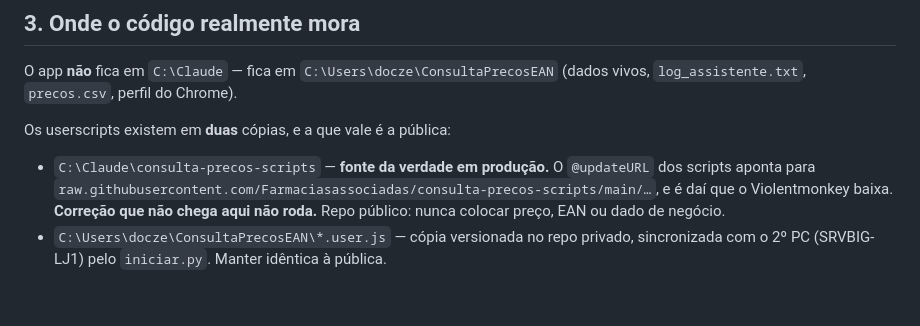
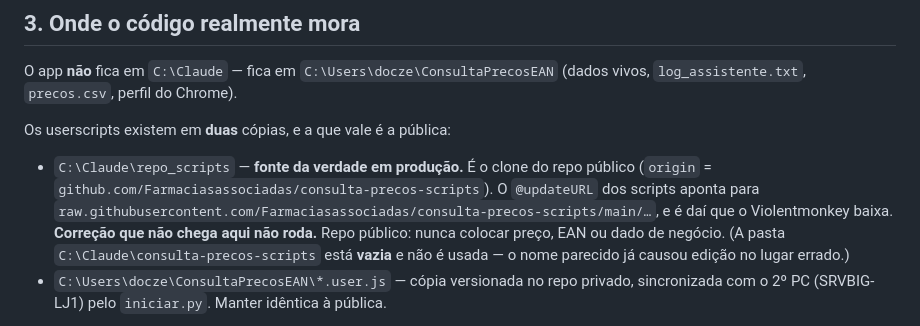
Before and after one commit to Farmaciasassociadas/consulta-precos-scripts, a Markdown page: CLAUDE.md, the part around the change. GitHub-like rendering; blank space fills up the shorter version.

Commit message:
docs: corrige caminho do repo publico dos userscripts
repo_scripts e o clone real do repo publico (origin =
Farmaciasassociadas/consulta-precos-scripts). A pasta
consulta-precos-scripts esta vazia e nao e usada.

Co-Authored-By: Claude Opus 5 <noreply@anthropic.com>

```diff
--- a/CLAUDE.md
+++ b/CLAUDE.md
@@ -43,11 +43,14 @@ O app **não** fica em `C:\Claude` — fica em `C:\Users\docze\ConsultaPrecosEAN
 
 Os userscripts existem em **duas** cópias, e a que vale é a pública:
 
-- `C:\Claude\consulta-precos-scripts` — **fonte da verdade em produção.** O
-  `@updateURL` dos scripts aponta para
+- `C:\Claude\repo_scripts` — **fonte da verdade em produção.** É o clone do
+  repo público (`origin` = `github.com/Farmaciasassociadas/consulta-precos-scripts`).
+  O `@updateURL` dos scripts aponta para
   `raw.githubusercontent.com/Farmaciasassociadas/consulta-precos-scripts/main/…`,
   e é daí que o Violentmonkey baixa. **Correção que não chega aqui não roda.**
   Repo público: nunca colocar preço, EAN ou dado de negócio.
+  (A pasta `C:\Claude\consulta-precos-scripts` está **vazia** e não é usada —
+  o nome parecido já causou edição no lugar errado.)
 - `C:\Users\docze\ConsultaPrecosEAN\*.user.js` — cópia versionada no repo
   privado, sincronizada com o 2º PC (SRVBIG-LJ1) pelo `iniciar.py`. Manter
   idêntica à pública.
```
